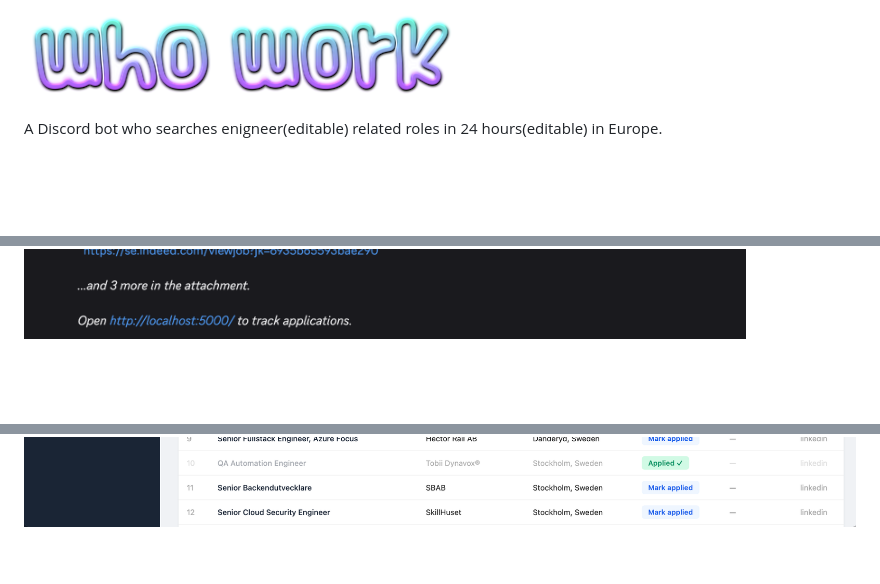
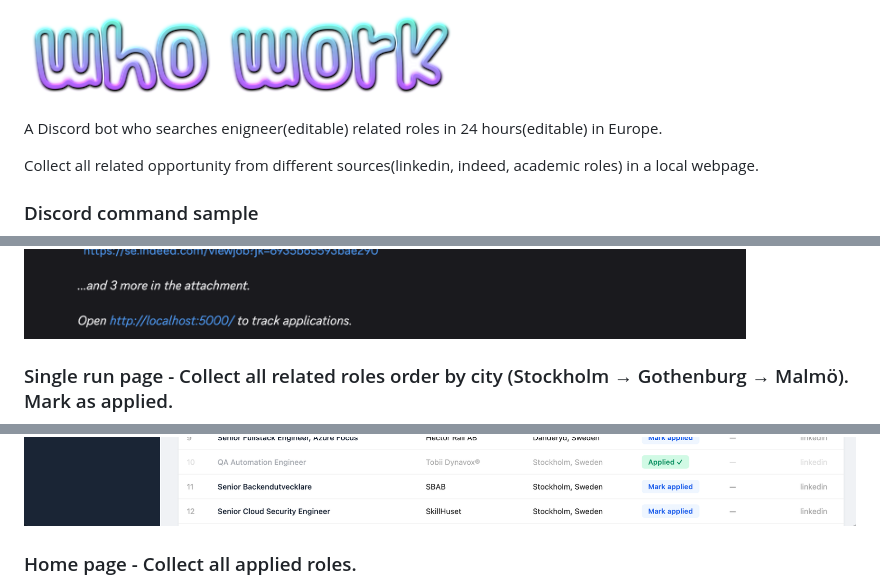
Before and after one commit to Chrona0822/whowork, a Markdown page: README.md, 3 parts joined by grey strips. Rendered like a GitHub page; blank space fills up the shorter version.

Commit message:
Update README with bot features and command samples
Added additional information about the bot's functionality and examples of its commands.

```diff
--- a/README.md
+++ b/README.md
@@ -1,8 +1,15 @@
 ![screenshot](docs/logo.png)
 
 A Discord bot who searches enigneer(editable) related roles in 24 hours(editable) in Europe.
+
+Collect all related opportunity from different sources(linkedin, indeed, academic roles) in a local webpage.
+
+### Discord command sample
+
 ![screenshot](docs/ss1.png)
+### Single run page - Collect all related roles order by city (Stockholm → Gothenburg → Malmö). Mark as applied.
 ![screenshot](docs/ss2.png)
+### Home page - Collect all applied roles.
 ![screenshot](docs/home.png)
 
 ---
```
